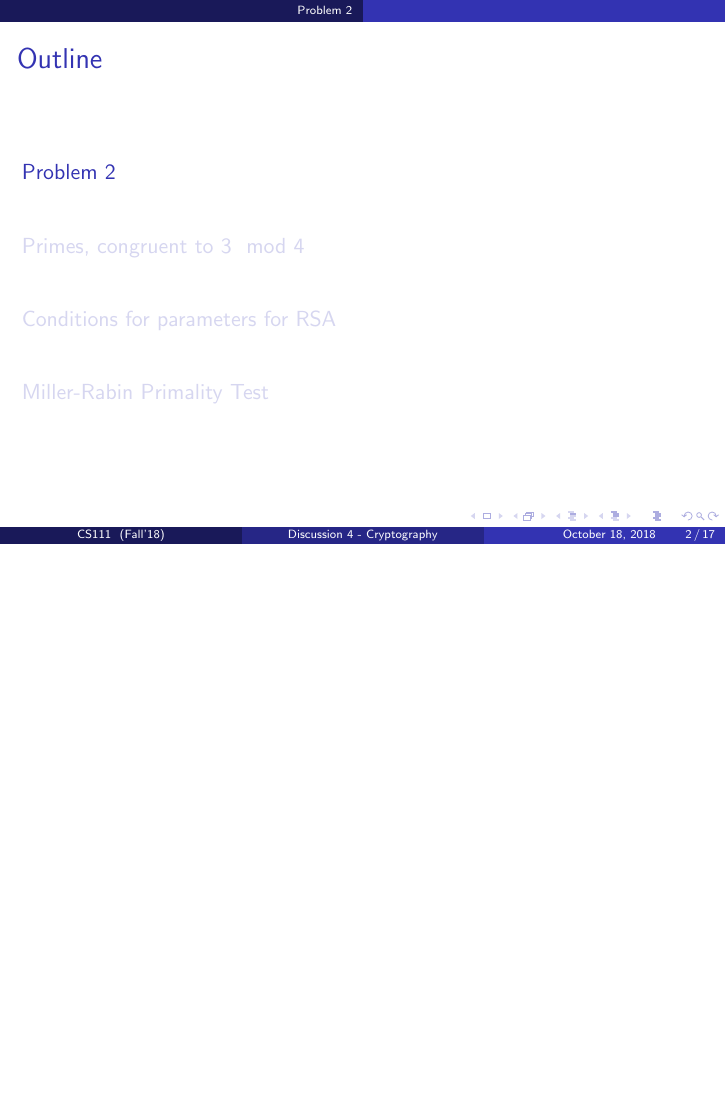
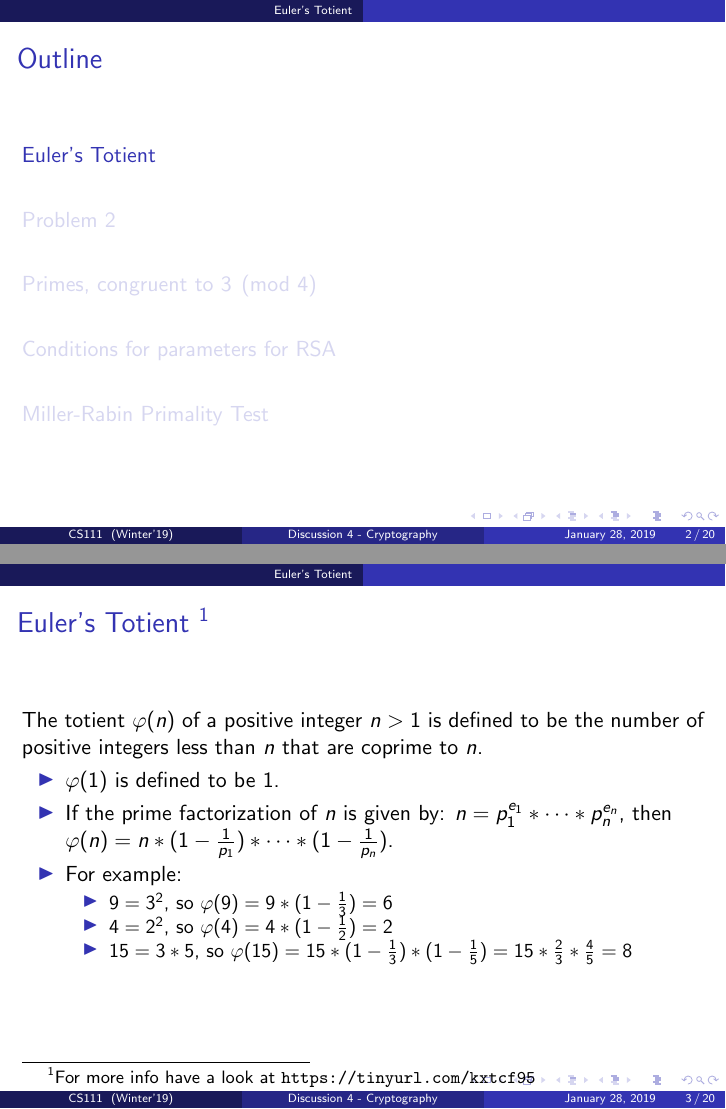
Before and after one commit to aocalderon/CS111_Winter2019, LaTeX slides (Discussions/D04/Discussion04.tex): page 2 of 17 before the commit and pages 2 and 3 of 20 after it, the two joined at a grey line, the shorter picture padded with empty space. The pictures show the PDF file Discussions/D04/Discussion04.pdf that the author committed with the source.

Commit message:
Checking examples...

```diff
--- a/Discussions/D04/Discussion04.tex
+++ b/Discussions/D04/Discussion04.tex
@@ -70,9 +70,9 @@
 \makeatother
 
 \begin{document}
-\title[Discussion 4 - Cryptography]{CS/MATH 111, Discrete Structures - Fall 2018. \\ Discussion 4 - Number Theory and Cryptography }
+\title[Discussion 4 - Cryptography]{CS/MATH 111, Discrete Structures - Winter 2019. \\ Discussion 4 - Number Theory and Cryptography }
 \author[CS111]{Andres, Sara, Elena}
-\institute[Fall'18]{University of California, Riverside}
+\institute[Winter'19]{University of California, Riverside}
 \makebeamertitle
 \newif\iflattersubsect
 
@@ -91,3 +91,22 @@
     \end{frame}
 }
 
+\section{Euler's Totient}
+
+\begin{frame}{Euler's Totient \footnote{For more info have a look at \url{https://tinyurl.com/kxtcf95}}}
+The totient $\varphi(n)$ of a positive integer $n > 1$ is defined to be the number of positive integers less than $n$ that are coprime to $n$.
+    \begin{itemize}
+        \item $\varphi(1)$ is defined to be 1.
+        \item If the prime factorization of $n$ is given by: $n = p_1^{e_1}* \cdots *p_n^{e_n}$, then $\varphi(n) = n * (1 - \frac{1}{p_1}) * \cdots * (1 - \frac{1}{p_n})$.
+        \item For example:
+            \begin{itemize}
+                \item $9 = 3^2$, so $\varphi(9) = 9 * (1 - \frac{1}{3}) = 6$
+                \item $4 = 2^2$, so $\varphi(4) = 4 * (1 - \frac{1}{2}) = 2$
+                \item $15 = 3 * 5$, so $\varphi(15) = 15 * (1 - \frac{1}{3}) * (1 - \frac{1}{5}) = 15*\frac{2}{3}*\frac{4}{5} = 8$
+            \end{itemize}
+      \end{itemize}
+\end{frame}
+
+\begin{frame}{Euler's Totient \footnote{For more info have a look at \url{https://tinyurl.com/y75o4ogh}}}
+The totient $\varphi(n)$ of a positive integer $n > 1$ is defined to be the number of positive integers less than $n$ that are coprime to $n$.
+    \begin{itemize}
@@ -94,3 +117,6 @@
+      \end{itemize}
+\end{frame}
+
 \section{Problem 2}
 
 \begin{frame}{Problem 2}
@@ -111,7 +137,7 @@
     \end{itemize}
 \end{frame}
 
-\section{Primes, congruent to $3 \mod 4$}
+\section{Primes, congruent to $3 \pmod{4}$}
 
-\begin{frame}{Infinitely many primes, congruent to $3 \mod 4$}
+\begin{frame}{Infinitely many primes, congruent to $3 \pmod{4}$}
     \begin{itemize}
@@ -120,7 +145,8 @@
+            $$N = 4 \cdot (p_1 \cdot p_2 \cdot \ldots \cdot p_k) - 1 $$
     \end{itemize}
 \end{frame}
 
-\begin{frame}{Infinitely many primes, congruent to $3 \mod 4$}
+\begin{frame}{Infinitely many primes, congruent to $3 \pmod{4}$}
     \begin{itemize}
         \item $N = 4 \cdot (p_1 \cdot p_2 \cdot \ldots \cdot p_k) - 1 \equiv 3 \pmod{4}$
         \item Let $q$ be a prime factor of $N$, s.t. $q \mid N$, then:
@@ -130,16 +156,8 @@
             \item $q \not\equiv 3 \pmod 4$ \hspace{0.5cm} {\scriptsize [$q$ should be part of \{$p_1, p_2. \cdots, p_k$\}]}
             \item $q \equiv 1 \pmod 4$
         \end{itemize}
-        \item Then, $N = q_1 \cdot q_2 \cdot \ldots \cdot q_t$ and $\forall i \in \{1,2,\cdots,t\}: q \equiv 1 \mod 4$.
-        \item So, $N \equiv 1 \mod 4$, which is a contradiction of our initial definition of $N$.
-    \end{itemize}
-\end{frame}
-
-\begin{frame}{Infinitely many primes, congruent to 3 mod 4}
-    \begin{itemize}
-        \item First, none of the primes $p_j$ divides $N$: note that $p_j | N + 1$, so if we had $p_j | N$, then we would have $p_j |(N + 1) - N = 1$: contradiction.
-        \item Now we observe that at least one of the prime factors of $N$ has the form $p \equiv 3 \mod 4$ (in fact, $N$ is odd).
-        \item Hence if such a prime does not exist, then all prime factors of $N$ have the form $p \equiv 1 \pmod 4$; but then we would have $N \equiv 1 \pmod 4$ contradicting the construction of $N$.
+        \item Then, $N = q_1 \cdot q_2 \cdot \ldots \cdot q_t$ and $\forall i \in \{1,2,\cdots,t\}: q \equiv 1 \pmod{4}$.
+        \item So, $N \equiv 1 \pmod{4}$, which is a contradiction of our initial definition of $N$.
     \end{itemize}
 \end{frame}
 
@@ -234,4 +251,13 @@ Is $n = 221$ prime?
     \end{itemize}
 \end{frame}
 
+\section*{Reference}
+
+\begin{frame}{Reference}
+    \begin{itemize}
+        \item Discrete Mathematics and Its Applications. Rosen, K.H. 2012. McGraw-Hill. \\
+        Chapter 4: Number Theory and Cryptography.
+    \end{itemize}
+\end{frame}
+
 \end{document}
```
Also changed, not shown: Discussions/D03/Discussion03.tex (+2 -2 lines), Discussions/D03/Discussion03.pdf, Discussions/D04/Discussion04.pdf, Discussions/D04/Discussion04.tex (32 more changed lines).
